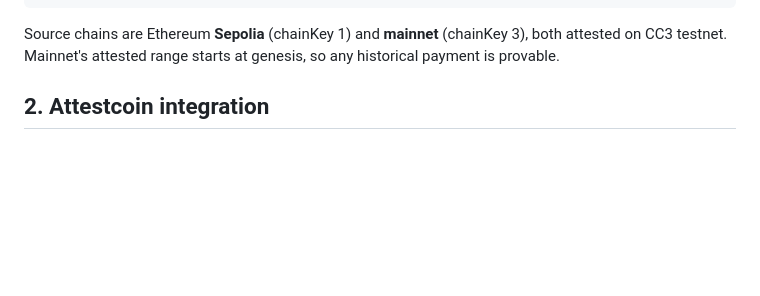
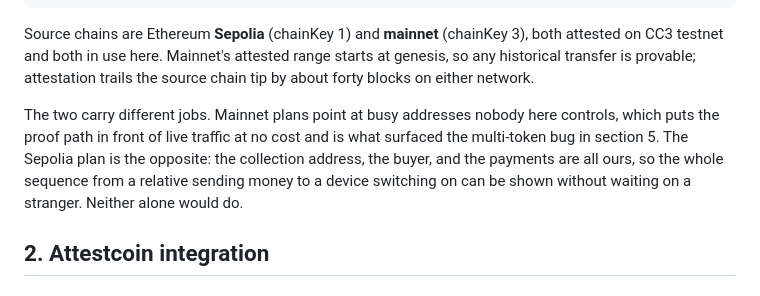
Before and after one commit to bongbongcrypto/remit-to-own, a Markdown page: docs/TECHNICAL.md, the part around the change. GitHub-like rendering; blank space fills up the shorter version.

````diff
--- a/docs/TECHNICAL.md
+++ b/docs/TECHNICAL.md
@@ -17,8 +17,16 @@ relative abroad (Ethereum)        relay (Python)              RemitToOwn (Solidi
 ```
 
 Source chains are Ethereum **Sepolia** (chainKey 1) and **mainnet** (chainKey 3),
-both attested on CC3 testnet. Mainnet's attested range starts at genesis, so any
-historical payment is provable.
+both attested on CC3 testnet and both in use here. Mainnet's attested range
+starts at genesis, so any historical transfer is provable; attestation trails the
+source chain tip by about forty blocks on either network.
+
+The two carry different jobs. Mainnet plans point at busy addresses nobody here
+controls, which puts the proof path in front of live traffic at no cost and is
+what surfaced the multi-token bug in section 5. The Sepolia plan is the opposite:
+the collection address, the buyer, and the payments are all ours, so the whole
+sequence from a relative sending money to a device switching on can be shown
+without waiting on a stranger. Neither alone would do.
 
 ## 2. Attestcoin integration
 
````
Also changed, not shown: docs/DEMO-SCRIPT.md (+13 -3 lines).
